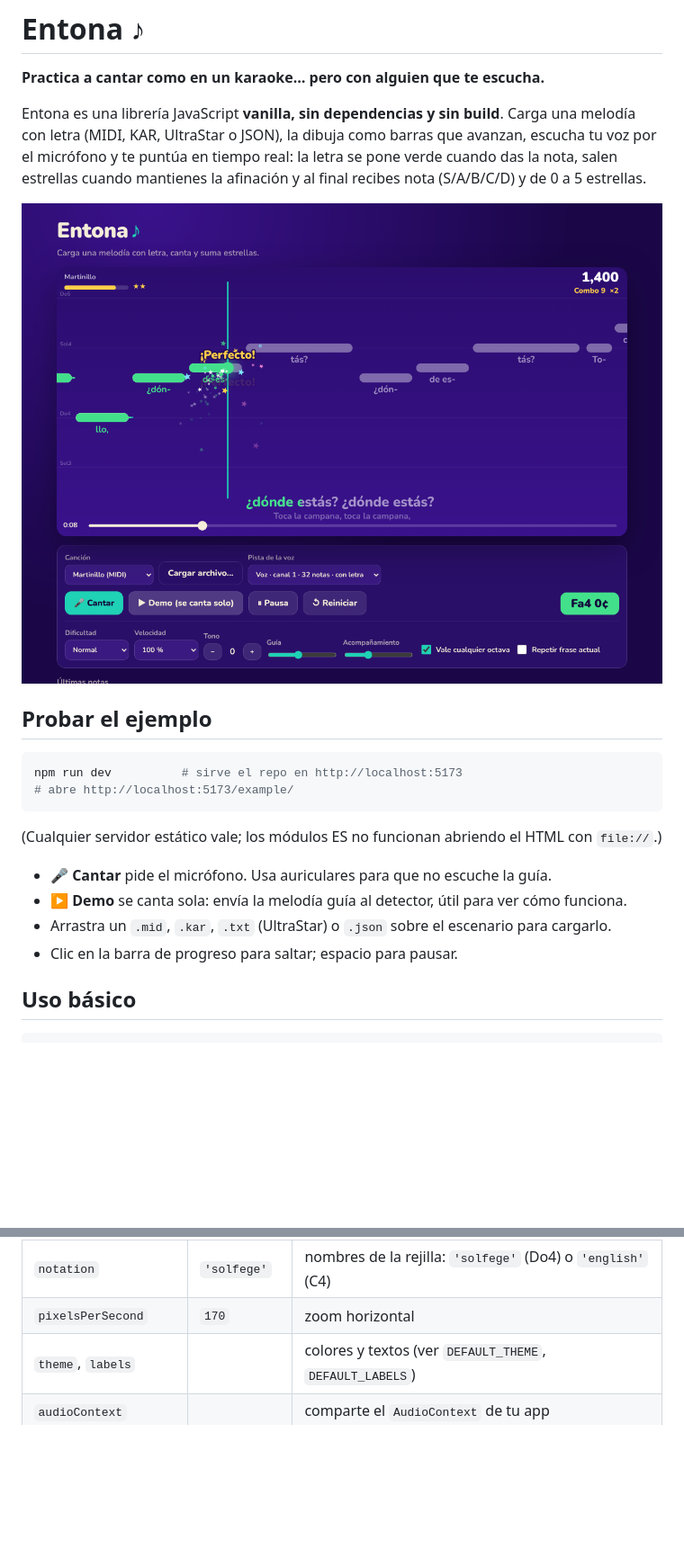
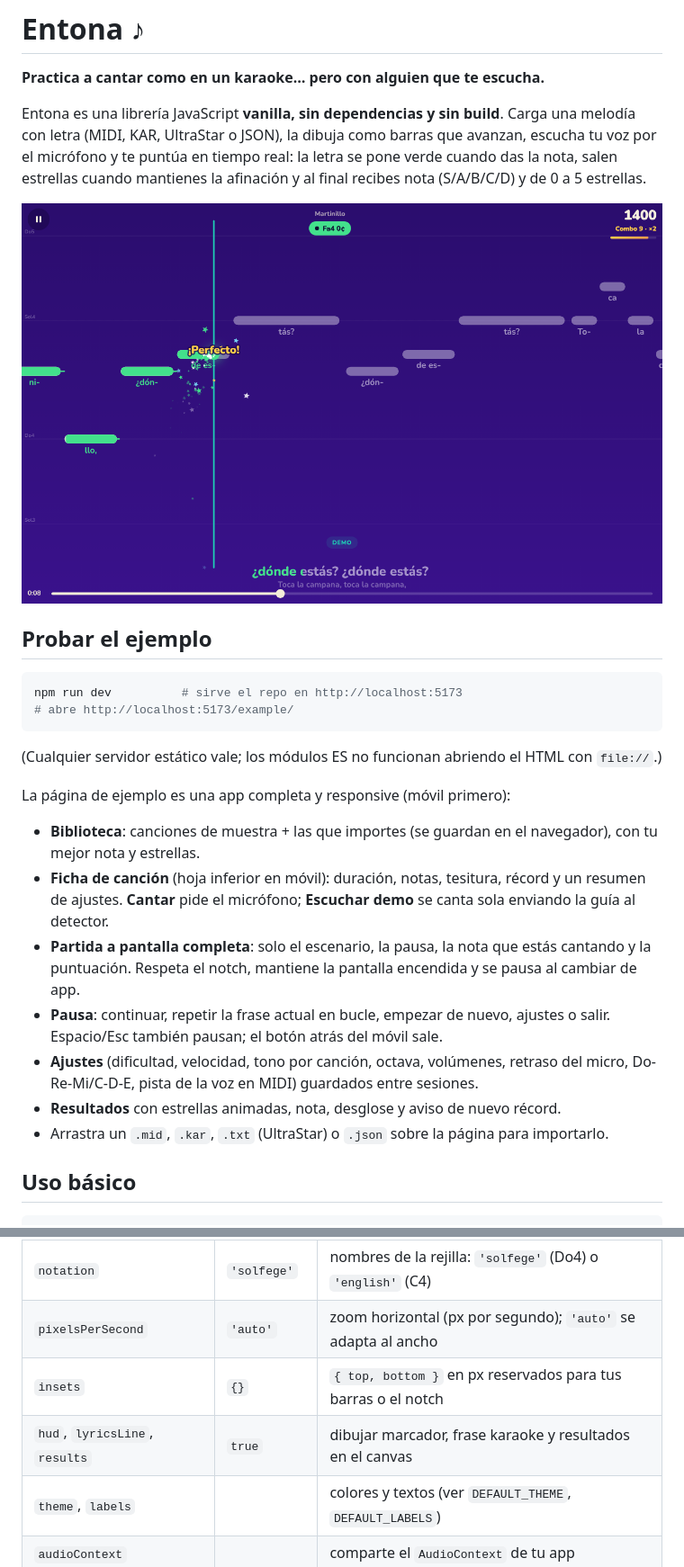
Before and after one commit to palexandre/PitchCoachJS, a Markdown page: README.md, 2 parts joined by grey strips. Shown at 90% size. GitHub-like rendering; pictures changed too: docs/screenshot.png; blank space fills up the shorter version.

```diff
--- a/README.md
+++ b/README.md
@@ -15,10 +15,15 @@ npm run dev          # sirve el repo en http://localhost:5173
 
 (Cualquier servidor estático vale; los módulos ES no funcionan abriendo el HTML con `file://`.)
 
-- **🎤 Cantar** pide el micrófono. Usa auriculares para que no escuche la guía.
-- **▶ Demo** se canta sola: envía la melodía guía al detector, útil para ver cómo funciona.
-- Arrastra un `.mid`, `.kar`, `.txt` (UltraStar) o `.json` sobre el escenario para cargarlo.
-- Clic en la barra de progreso para saltar; espacio para pausar.
+La página de ejemplo es una app completa y responsive (móvil primero):
+
+- **Biblioteca**: canciones de muestra + las que importes (se guardan en el navegador), con tu mejor nota y estrellas.
+- **Ficha de canción** (hoja inferior en móvil): duración, notas, tesitura, récord y un resumen de ajustes. **Cantar** pide el micrófono; **Escuchar demo** se canta sola enviando la guía al detector.
+- **Partida a pantalla completa**: solo el escenario, la pausa, la nota que estás cantando y la puntuación. Respeta el notch, mantiene la pantalla encendida y se pausa al cambiar de app.
+- **Pausa**: continuar, repetir la frase actual en bucle, empezar de nuevo, ajustes o salir. Espacio/Esc también pausan; el botón atrás del móvil sale.
+- **Ajustes** (dificultad, velocidad, tono por canción, octava, volúmenes, retraso del micro, Do-Re-Mi/C-D-E, pista de la voz en MIDI) guardados entre sesiones.
+- **Resultados** con estrellas animadas, nota, desglose y aviso de nuevo récord.
+- Arrastra un `.mid`, `.kar`, `.txt` (UltraStar) o `.json` sobre la página para importarlo.
 
 ## Uso básico
 
@@ -69,7 +74,9 @@ npm run dev          # sirve el repo en http://localhost:5173
 | `leadIn` | `3` | s de cuenta atrás antes de la primera nota |
 | `streakStep` | `2` | s seguidos afinando para subir un nivel de racha |
 | `notation` | `'solfege'` | nombres de la rejilla: `'solfege'` (Do4) o `'english'` (C4) |
-| `pixelsPerSecond` | `170` | zoom horizontal |
+| `pixelsPerSecond` | `'auto'` | zoom horizontal (px por segundo); `'auto'` se adapta al ancho |
+| `insets` | `{}` | `{ top, bottom }` en px reservados para tus barras o el notch |
+| `hud`, `lyricsLine`, `results` | `true` | dibujar marcador, frase karaoke y resultados en el canvas |
 | `theme`, `labels` | | colores y textos (ver `DEFAULT_THEME`, `DEFAULT_LABELS`) |
 | `audioContext` | | comparte el `AudioContext` de tu app |
 
```
Also changed, not shown: other parts of README.md (+1 -1 lines), 7 other files.
